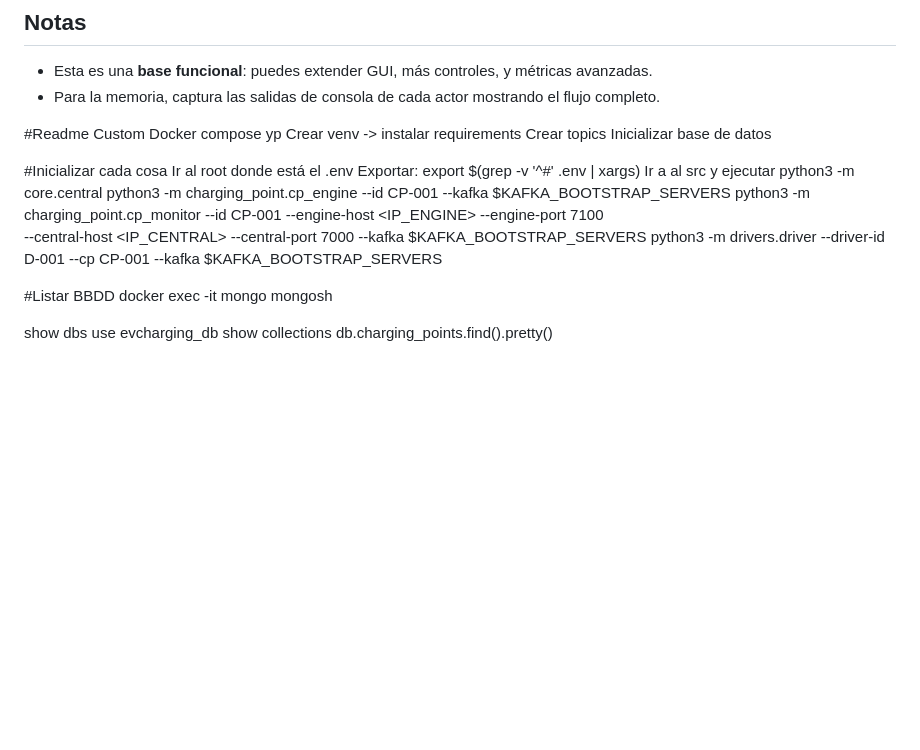
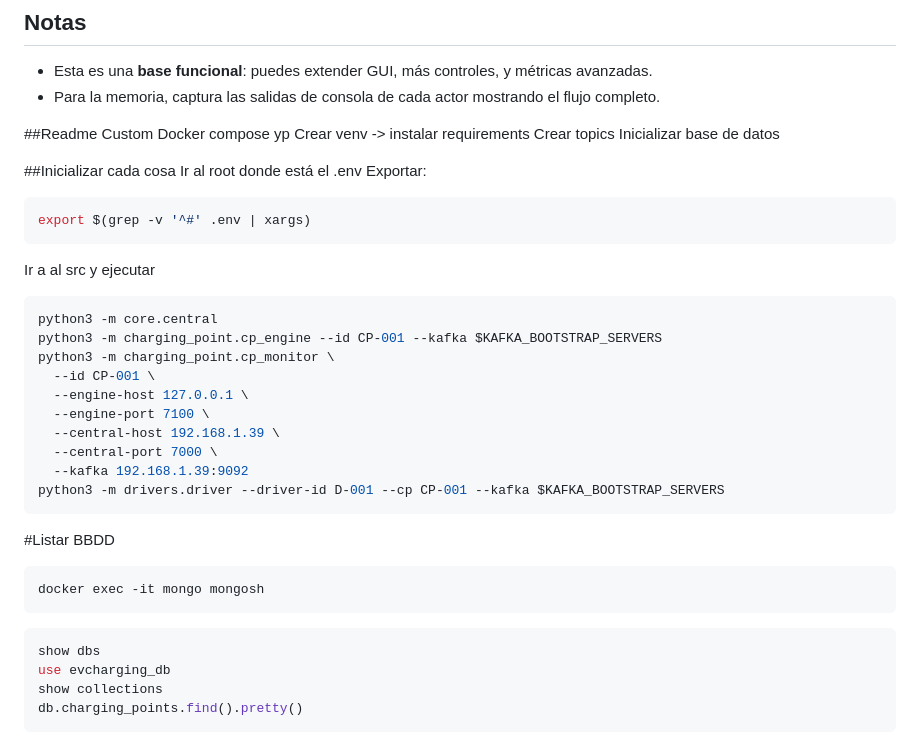
Before and after one commit to ivaansolerr/SD-Pract1, a Markdown page: README.md, the part around the change. GitHub-like rendering; blank space fills up the shorter version.

Commit message:
Improve README structure and command clarity
Updated README formatting and command examples.

````diff
--- a/README.md
+++ b/README.md
@@ -81,26 +81,40 @@ Copia `.env` y **CAMBIA**:
 
 
 
-#Readme Custom
+##Readme Custom
 Docker compose yp
 Crear venv -> instalar requirements
 Crear topics
 Inicializar base de datos
 
-#Inicializar cada cosa
+##Inicializar cada cosa
 Ir al root donde está el .env
-Exportar: export $(grep -v '^#' .env | xargs)
+Exportar:
+```bash
+export $(grep -v '^#' .env | xargs)
+```
+
 Ir a al src y ejecutar
+```bash
 python3 -m core.central
 python3 -m charging_point.cp_engine --id CP-001 --kafka $KAFKA_BOOTSTRAP_SERVERS
-python3 -m charging_point.cp_monitor --id CP-001 --engine-host <IP_ENGINE> --engine-port 7100 \
-  --central-host <IP_CENTRAL> --central-port 7000 --kafka $KAFKA_BOOTSTRAP_SERVERS
+python3 -m charging_point.cp_monitor \
+  --id CP-001 \
+  --engine-host 127.0.0.1 \
+  --engine-port 7100 \
+  --central-host 192.168.1.39 \
+  --central-port 7000 \
+  --kafka 192.168.1.39:9092
 python3 -m drivers.driver --driver-id D-001 --cp CP-001 --kafka $KAFKA_BOOTSTRAP_SERVERS
+```
 
 #Listar BBDD
+```bash
 docker exec -it mongo mongosh
-
+```
+```bash
 show dbs
 use evcharging_db
 show collections
 db.charging_points.find().pretty()
+```
````
